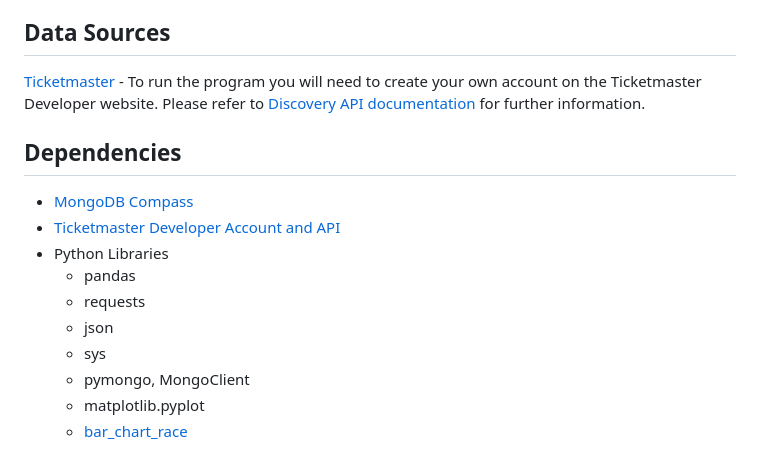
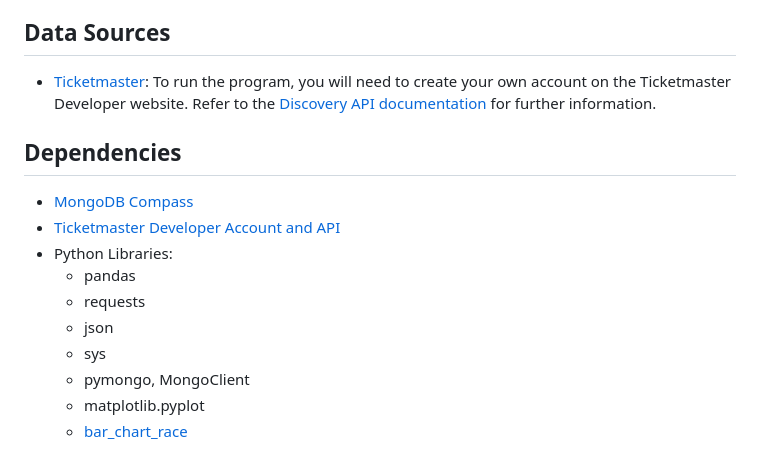
Before and after one commit to tokarczykbl/ticketmater_artist_genre_analysis, a Markdown page: README.md, the part around one of its changes. Drawn GitHub-style.

```diff
--- a/README.md
+++ b/README.md
@@ -52,18 +51,17 @@ Usage of the application is dependent on having a local MongoDB database with th
 
 ## Data Sources
 
-[Ticketmaster](https://developer.ticketmaster.com/) - To run the program you will need to create your own account on the Ticketmaster Developer website.
-Please refer to [Discovery API documentation](https://developer.ticketmaster.com/products-and-docs/apis/discovery-api/v2/) for further information.
+- [Ticketmaster](https://developer.ticketmaster.com/): To run the program, you will need to create your own account on the Ticketmaster Developer website. Refer to the [Discovery API documentation](https://developer.ticketmaster.com/products-and-docs/apis/discovery-api/v2/) for further information.
 
 ## Dependencies
 
 - [MongoDB Compass](https://www.mongodb.com/products/tools/compass)
 - [Ticketmaster Developer Account and API](https://developer.ticketmaster.com/)
-- Python Libraries
-    - pandas
-    - requests
-    - json
-    - sys
-    - pymongo, MongoClient
-    - matplotlib.pyplot
-    - [bar_chart_race](https://www.dexplo.org/bar_chart_race/)
+- Python Libraries:
+  - pandas
+  - requests
+  - json
+  - sys
+  - pymongo, MongoClient
+  - matplotlib.pyplot
+  - [bar_chart_race](https://www.dexplo.org/bar_chart_race/)
```
Also changed, not shown: other parts of README.md (+33 -34 lines).
